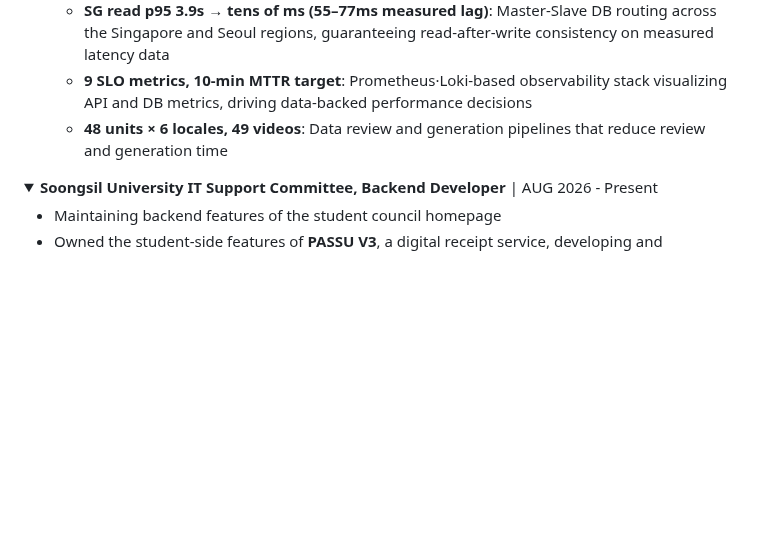
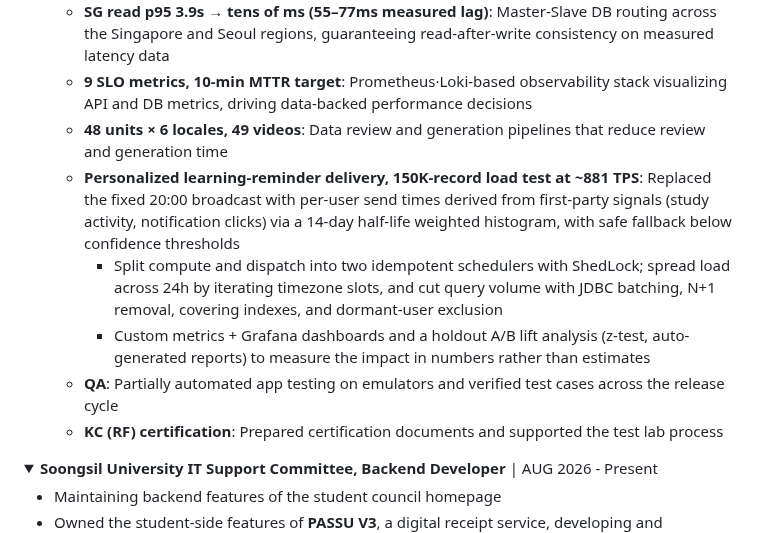
Before and after one commit to 2ghrms/2ghrms, a Markdown page: README.md, the part around the change. Rendered like a GitHub page; blank space fills up the shorter version.

```diff
--- a/README.md
+++ b/README.md
@@ -44,6 +44,11 @@ Hi, I'm Hogeun Lee, — a 4th-year Computer Science student passionate about arc
   - **SG read p95 3.9s → tens of ms (55–77ms measured lag)**: Master-Slave DB routing across the Singapore and Seoul regions, guaranteeing read-after-write consistency on measured latency data
   - **9 SLO metrics, 10-min MTTR target**: Prometheus·Loki-based observability stack visualizing API and DB metrics, driving data-backed performance decisions
   - **48 units × 6 locales, 49 videos**: Data review and generation pipelines that reduce review and generation time
+  - **Personalized learning-reminder delivery, 150K-record load test at ~881 TPS**: Replaced the fixed 20:00 broadcast with per-user send times derived from first-party signals (study activity, notification clicks) via a 14-day half-life weighted histogram, with safe fallback below confidence thresholds
+    - Split compute and dispatch into two idempotent schedulers with ShedLock; spread load across 24h by iterating timezone slots, and cut query volume with JDBC batching, N+1 removal, covering indexes, and dormant-user exclusion
+    - Custom metrics + Grafana dashboards and a holdout A/B lift analysis (z-test, auto-generated reports) to measure the impact in numbers rather than estimates
+  - **QA**: Partially automated app testing on emulators and verified test cases across the release cycle
+  - **KC (RF) certification**: Prepared certification documents and supported the test lab process
 
 </details>
 
```
Also changed, not shown: README_KR.md (+5 -0 lines).
